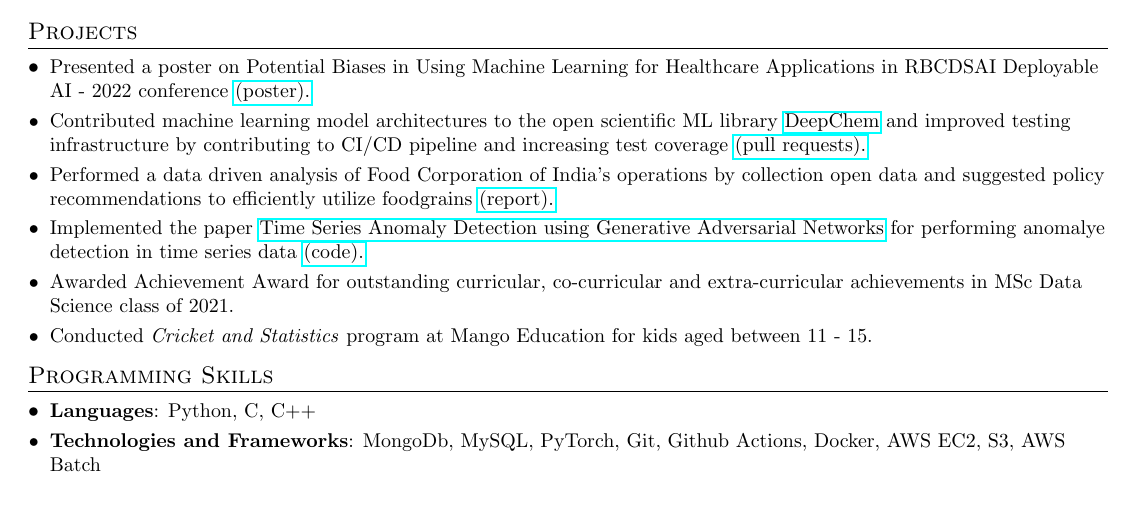
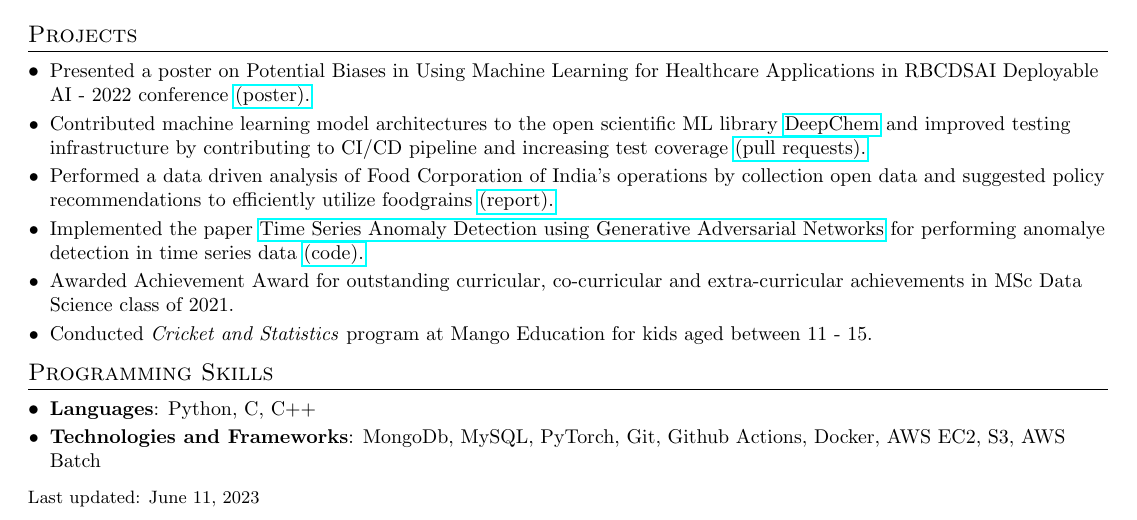
Before and after one commit to arunppsg/resume, a LaTeX CV (pdf/resume.tex): part of the page, cut so that both start at the same text. Compiled offline with pdfLaTeX.

Commit message:
added footer for last update

```diff
--- a/pdf/resume.tex
+++ b/pdf/resume.tex
@@ -185,4 +185,8 @@
 
 %-------------------------------------------
 
+\begin{footnotesize}
+  Last updated: \today
+\end{footnotesize}
+
 \end{document}
```
